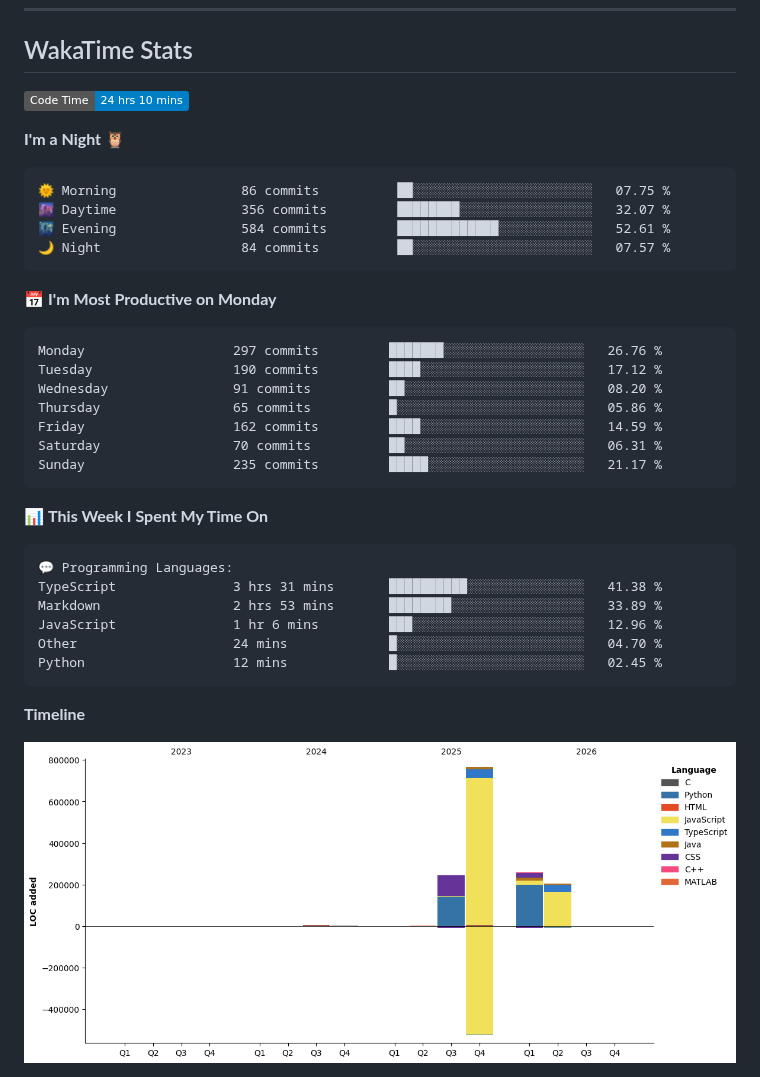
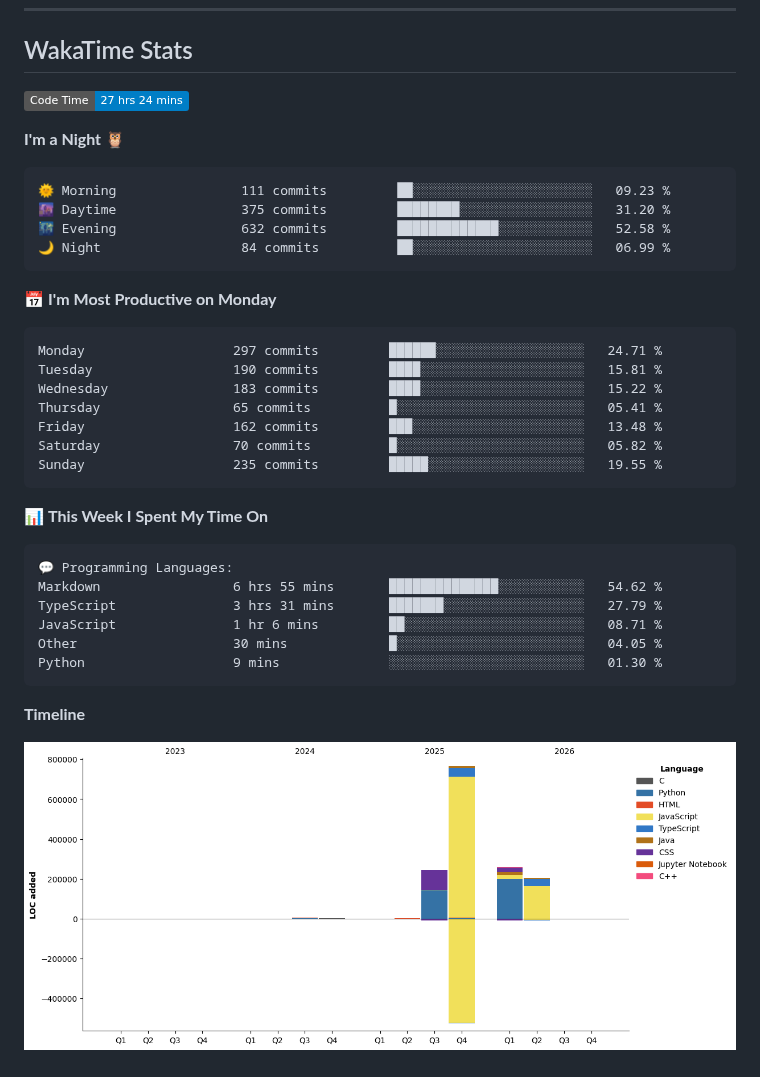
Before and after one commit to sumitahmed/sumitahmed, a Markdown page: README.md, the part around one of its changes. Drawn GitHub-style; pictures changed too: assets/bar_graph.png; badges without logos.

Commit message:
Updated with Dev Metrics

````diff
--- a/README.md
+++ b/README.md
@@ -114,26 +114,26 @@
 ## WakaTime Stats
 
 <!--START_SECTION:waka-->
-![Code Time](http://img.shields.io/badge/Code%20Time-24%20hrs%2010%20mins-blue?style=flat)
+![Code Time](http://img.shields.io/badge/Code%20Time-27%20hrs%2024%20mins-blue?style=flat)
 
 **I'm a Night 🦉**
 
 ```text
-🌞 Morning                86 commits          ██░░░░░░░░░░░░░░░░░░░░░░░   07.75 %
-🌆 Daytime                356 commits         ████████░░░░░░░░░░░░░░░░░   32.07 %
-🌃 Evening                584 commits         █████████████░░░░░░░░░░░░   52.61 %
-🌙 Night                  84 commits          ██░░░░░░░░░░░░░░░░░░░░░░░   07.57 %
+🌞 Morning                111 commits         ██░░░░░░░░░░░░░░░░░░░░░░░   09.23 %
+🌆 Daytime                375 commits         ████████░░░░░░░░░░░░░░░░░   31.20 %
+🌃 Evening                632 commits         █████████████░░░░░░░░░░░░   52.58 %
+🌙 Night                  84 commits          ██░░░░░░░░░░░░░░░░░░░░░░░   06.99 %
 ```
 📅 **I'm Most Productive on Monday**
 
 ```text
-Monday                   297 commits         ███████░░░░░░░░░░░░░░░░░░   26.76 %
-Tuesday                  190 commits         ████░░░░░░░░░░░░░░░░░░░░░   17.12 %
-Wednesday                91 commits          ██░░░░░░░░░░░░░░░░░░░░░░░   08.20 %
-Thursday                 65 commits          █░░░░░░░░░░░░░░░░░░░░░░░░   05.86 %
-Friday                   162 commits         ████░░░░░░░░░░░░░░░░░░░░░   14.59 %
-Saturday                 70 commits          ██░░░░░░░░░░░░░░░░░░░░░░░   06.31 %
-Sunday                   235 commits         █████░░░░░░░░░░░░░░░░░░░░   21.17 %
+Monday                   297 commits         ██████░░░░░░░░░░░░░░░░░░░   24.71 %
+Tuesday                  190 commits         ████░░░░░░░░░░░░░░░░░░░░░   15.81 %
+Wednesday                183 commits         ████░░░░░░░░░░░░░░░░░░░░░   15.22 %
+Thursday                 65 commits          █░░░░░░░░░░░░░░░░░░░░░░░░   05.41 %
+Friday                   162 commits         ███░░░░░░░░░░░░░░░░░░░░░░   13.48 %
+Saturday                 70 commits          █░░░░░░░░░░░░░░░░░░░░░░░░   05.82 %
+Sunday                   235 commits         █████░░░░░░░░░░░░░░░░░░░░   19.55 %
 ```
 
 
@@ -141,11 +141,11 @@ Sunday                   235 commits         █████░░░░░░
 
 ```text
 💬 Programming Languages:
-TypeScript               3 hrs 31 mins       ██████████░░░░░░░░░░░░░░░   41.38 %
-Markdown                 2 hrs 53 mins       ████████░░░░░░░░░░░░░░░░░   33.89 %
-JavaScript               1 hr 6 mins         ███░░░░░░░░░░░░░░░░░░░░░░   12.96 %
-Other                    24 mins             █░░░░░░░░░░░░░░░░░░░░░░░░   04.70 %
-Python                   12 mins             █░░░░░░░░░░░░░░░░░░░░░░░░   02.45 %
+Markdown                 6 hrs 55 mins       ██████████████░░░░░░░░░░░   54.62 %
+TypeScript               3 hrs 31 mins       ███████░░░░░░░░░░░░░░░░░░   27.79 %
+JavaScript               1 hr 6 mins         ██░░░░░░░░░░░░░░░░░░░░░░░   08.71 %
+Other                    30 mins             █░░░░░░░░░░░░░░░░░░░░░░░░   04.05 %
+Python                   9 mins              ░░░░░░░░░░░░░░░░░░░░░░░░░   01.30 %
 ```
 
 **Timeline**
````
Also changed, not shown: other parts of README.md (+1 -1 lines).
